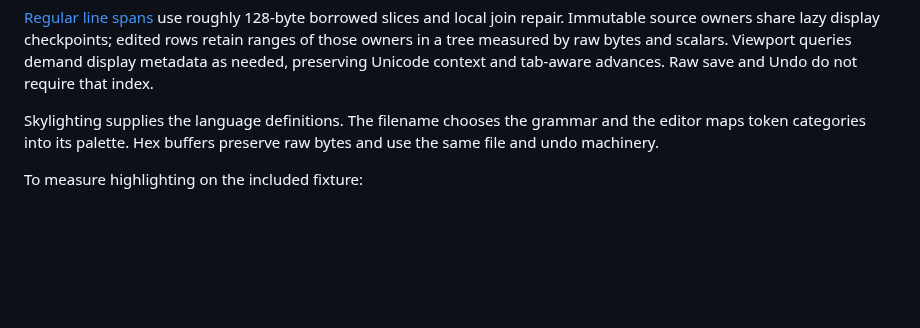
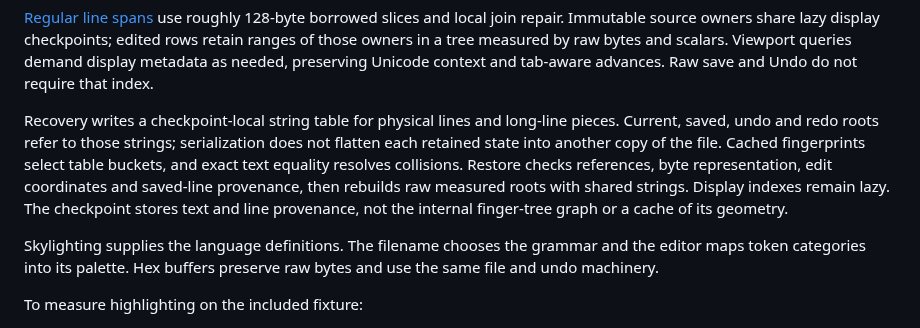
Before and after one commit to ekmett/hide, a Markdown page: docs/architecture.md, the part around the change. GitHub-like rendering; blank space fills up the shorter version.

Commit message:
Describe shared recovery text ownership

```diff
--- a/docs/architecture.md
+++ b/docs/architecture.md
@@ -64,6 +64,15 @@ and local join repair. Immutable source owners share lazy display checkpoints;
 edited rows retain ranges of those owners in a tree measured by raw bytes and
 scalars. Viewport queries demand display metadata as needed, preserving Unicode
 context and tab-aware advances. Raw save and Undo do not require that index.
+
+Recovery writes a checkpoint-local string table for physical lines and long-line
+pieces. Current, saved, undo and redo roots refer to those strings; serialization
+does not flatten each retained state into another copy of the file. Cached
+fingerprints select table buckets, and exact text equality resolves collisions.
+Restore checks references, byte representation, edit coordinates and saved-line
+provenance, then rebuilds raw measured roots with shared strings. Display indexes
+remain lazy. The checkpoint stores text and line provenance, not the internal
+finger-tree graph or a cache of its geometry.
 
 Skylighting supplies the language definitions. The filename chooses the grammar
 and the editor maps token categories into its palette. Hex buffers preserve raw
```
